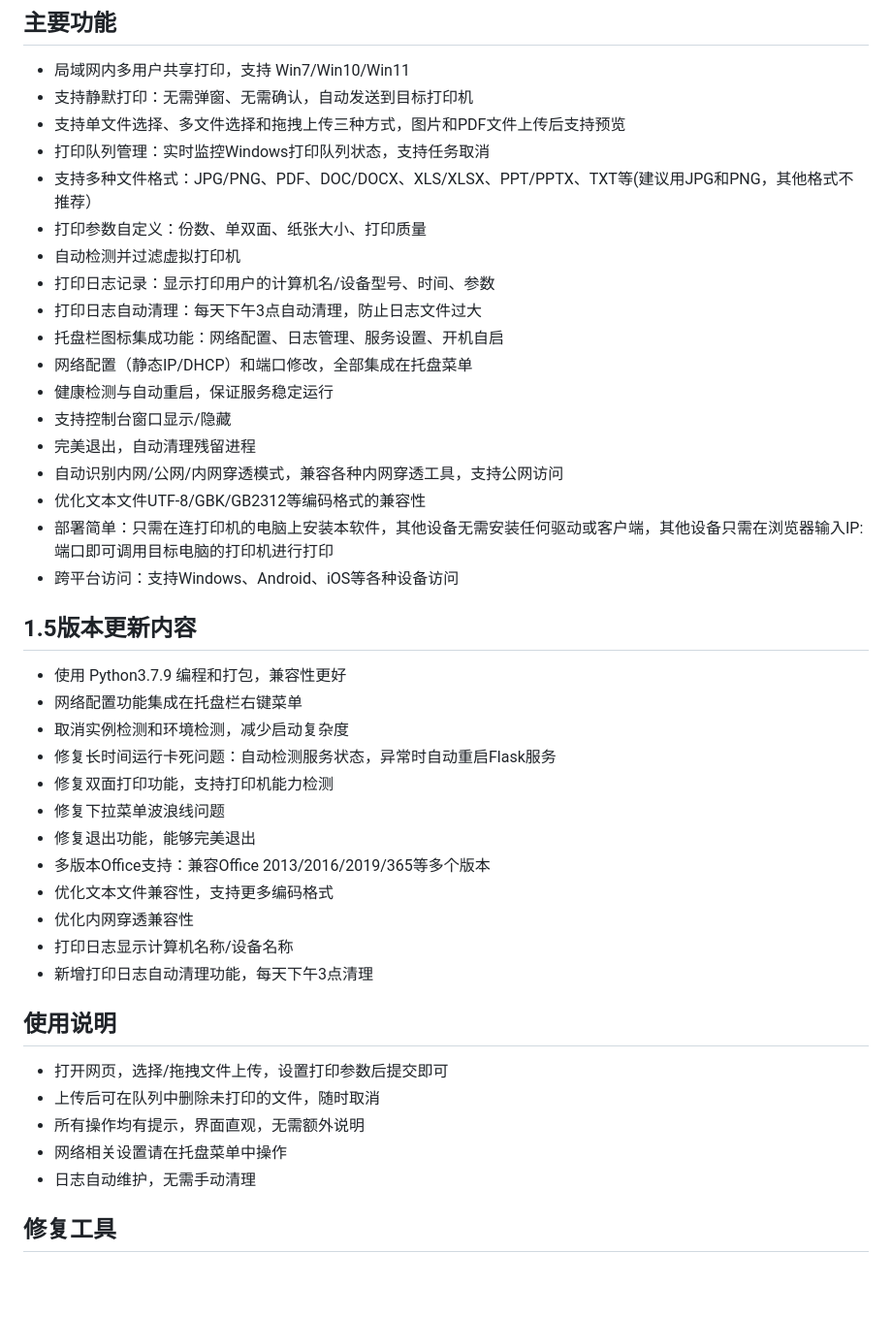
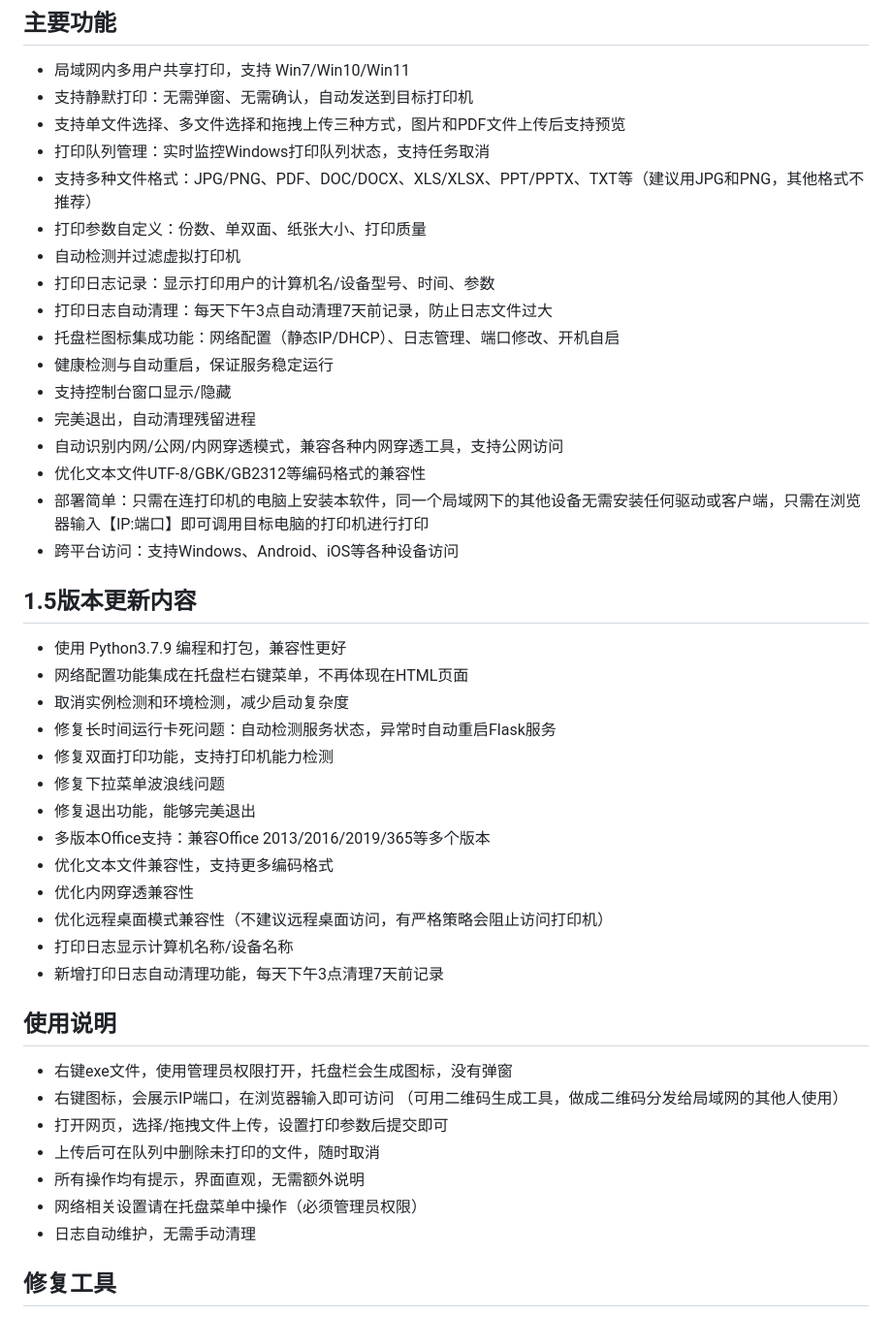
Before and after one commit to IlineI/lan-printing, a Markdown page: README.md, the part around the change. Shown at 97% size. GitHub-like rendering; blank space fills up the shorter version.

```diff
--- a/README.md
+++ b/README.md
@@ -5,24 +5,23 @@
 - 支持静默打印：无需弹窗、无需确认，自动发送到目标打印机
 - 支持单文件选择、多文件选择和拖拽上传三种方式，图片和PDF文件上传后支持预览
 - 打印队列管理：实时监控Windows打印队列状态，支持任务取消
-- 支持多种文件格式：JPG/PNG、PDF、DOC/DOCX、XLS/XLSX、PPT/PPTX、TXT等(建议用JPG和PNG，其他格式不推荐）
+- 支持多种文件格式：JPG/PNG、PDF、DOC/DOCX、XLS/XLSX、PPT/PPTX、TXT等（建议用JPG和PNG，其他格式不推荐）
 - 打印参数自定义：份数、单双面、纸张大小、打印质量
 - 自动检测并过滤虚拟打印机
 - 打印日志记录：显示打印用户的计算机名/设备型号、时间、参数
-- 打印日志自动清理：每天下午3点自动清理，防止日志文件过大
-- 托盘栏图标集成功能：网络配置、日志管理、服务设置、开机自启
-- 网络配置（静态IP/DHCP）和端口修改，全部集成在托盘菜单
+- 打印日志自动清理：每天下午3点自动清理7天前记录，防止日志文件过大
+- 托盘栏图标集成功能：网络配置（静态IP/DHCP）、日志管理、端口修改、开机自启
 - 健康检测与自动重启，保证服务稳定运行
 - 支持控制台窗口显示/隐藏
 - 完美退出，自动清理残留进程
 - 自动识别内网/公网/内网穿透模式，兼容各种内网穿透工具，支持公网访问
 - 优化文本文件UTF-8/GBK/GB2312等编码格式的兼容性
-- 部署简单：只需在连打印机的电脑上安装本软件，其他设备无需安装任何驱动或客户端，其他设备只需在浏览器输入IP:端口即可调用目标电脑的打印机进行打印
+- 部署简单：只需在连打印机的电脑上安装本软件，同一个局域网下的其他设备无需安装任何驱动或客户端，只需在浏览器输入【IP:端口】即可调用目标电脑的打印机进行打印
 - 跨平台访问：支持Windows、Android、iOS等各种设备访问
 
 ## 1.5版本更新内容
 - 使用 Python3.7.9 编程和打包，兼容性更好
-- 网络配置功能集成在托盘栏右键菜单
+- 网络配置功能集成在托盘栏右键菜单，不再体现在HTML页面
 - 取消实例检测和环境检测，减少启动复杂度
 - 修复长时间运行卡死问题：自动检测服务状态，异常时自动重启Flask服务
 - 修复双面打印功能，支持打印机能力检测
@@ -31,14 +30,18 @@
 - 多版本Office支持：兼容Office 2013/2016/2019/365等多个版本
 - 优化文本文件兼容性，支持更多编码格式
 - 优化内网穿透兼容性
+- 优化远程桌面模式兼容性（不建议远程桌面访问，有严格策略会阻止访问打印机）
 - 打印日志显示计算机名称/设备名称
-- 新增打印日志自动清理功能，每天下午3点清理
+- 新增打印日志自动清理功能，每天下午3点清理7天前记录
 
 ## 使用说明
+- 右键exe文件，使用管理员权限打开，托盘栏会生成图标，没有弹窗
+- 右键图标，会展示IP端口，在浏览器输入即可访问
+（可用二维码生成工具，做成二维码分发给局域网的其他人使用）
 - 打开网页，选择/拖拽文件上传，设置打印参数后提交即可
 - 上传后可在队列中删除未打印的文件，随时取消
 - 所有操作均有提示，界面直观，无需额外说明
-- 网络相关设置请在托盘菜单中操作
+- 网络相关设置请在托盘菜单中操作（必须管理员权限）
 - 日志自动维护，无需手动清理
 
 ## 修复工具
```
